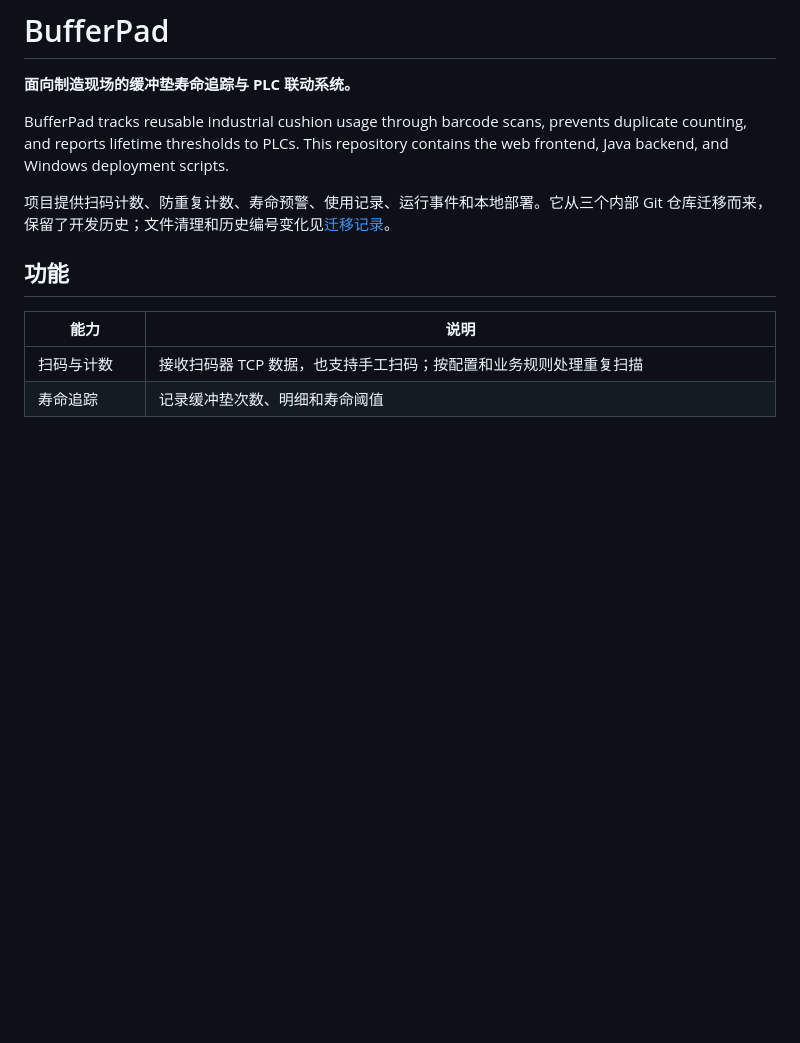
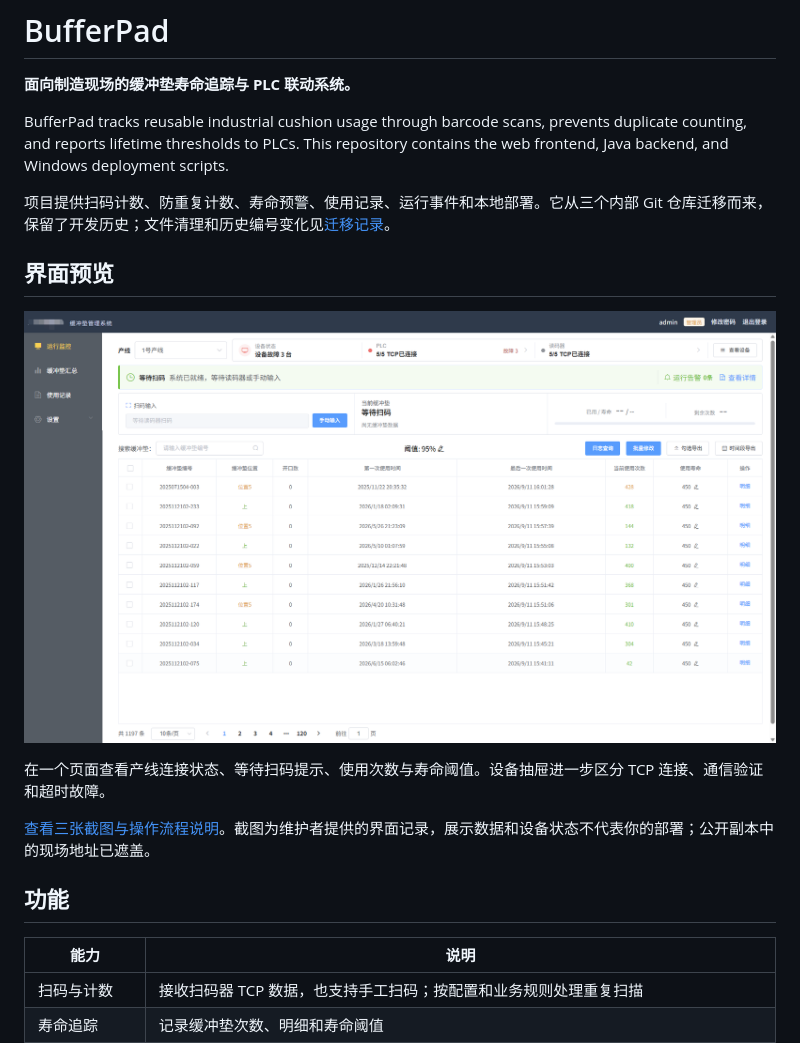
Before and after one commit to sapphirexai/bufferpad, a Markdown page: README.md, the part around the change. Rendered like a GitHub page; pictures changed too: docs/images/runtime-monitor.png (added); blank space fills up the shorter version.

Commit message:
Add illustrated product tour with redacted device screenshots

```diff
--- a/README.md
+++ b/README.md
@@ -5,6 +5,14 @@
 BufferPad tracks reusable industrial cushion usage through barcode scans, prevents duplicate counting, and reports lifetime thresholds to PLCs. This repository contains the web frontend, Java backend, and Windows deployment scripts.
 
 项目提供扫码计数、防重复计数、寿命预警、使用记录、运行事件和本地部署。它从三个内部 Git 仓库迁移而来，保留了开发历史；文件清理和历史编号变化见[迁移记录](docs/migration-history.md)。
+
+## 界面预览
+
+![BufferPad 运行监控：产线设备状态、扫码输入和缓冲垫寿命列表](docs/images/runtime-monitor.png)
+
+在一个页面查看产线连接状态、等待扫码提示、使用次数与寿命阈值。设备抽屉进一步区分 TCP 连接、通信验证和超时故障。
+
+[查看三张截图与操作流程说明](docs/product-tour.md)。截图为维护者提供的界面记录，展示数据和设备状态不代表你的部署；公开副本中的现场地址已遮盖。
 
 ## 功能
 
```
Also changed, not shown: docs/product-tour.md (added, +40 -0 lines), 2 other files.
